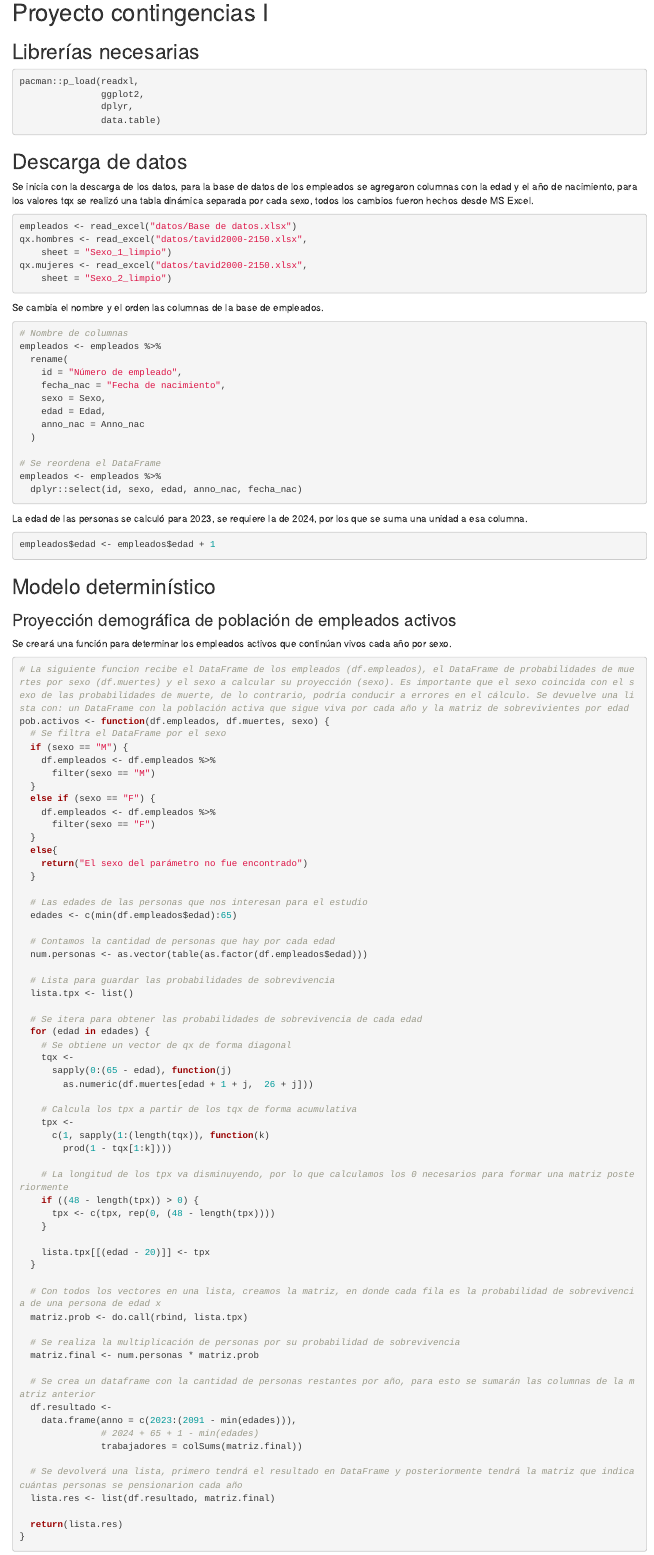
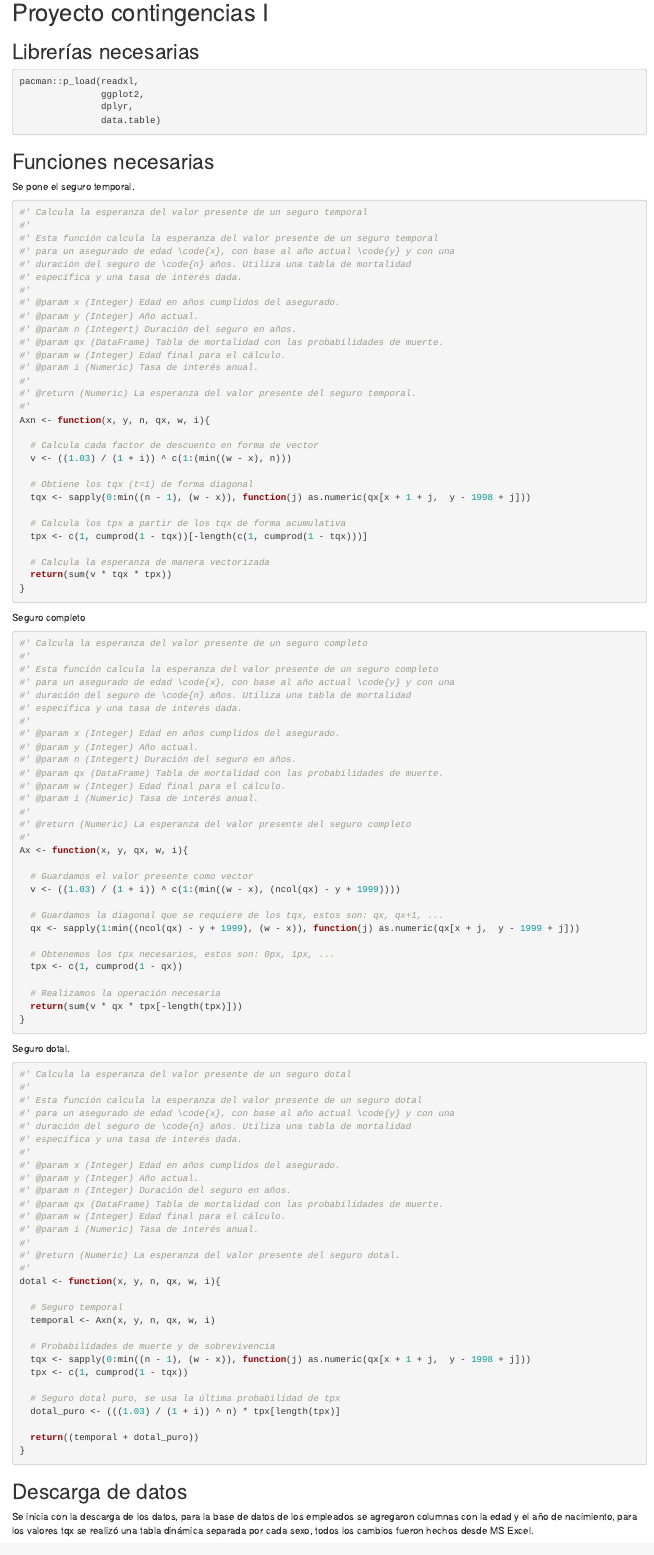
Before and after one commit to Santifer0803/Proyecto_contingencias_1, an R Markdown document (proyecto_contingencias.Rmd): the page in a window 1100 px wide, from 140 px down. Rendered offline with R 4.5, knitr and Pandoc, with nearby package versions; some code elsewhere in the file could not run offline.

Commit message:
fix: Se arregla las funciones de primas

````diff
--- a/proyecto_contingencias.Rmd
+++ b/proyecto_contingencias.Rmd
@@ -17,6 +17,113 @@ pacman::p_load(readxl,
                dplyr,
                data.table)
 
+```
+
+## Funciones necesarias
+
+Se pone el seguro temporal.
+
+```{r seguro_temporal}
+#' Calcula la esperanza del valor presente de un seguro temporal
+#'
+#' Esta función calcula la esperanza del valor presente de un seguro temporal
+#' para un asegurado de edad \code{x}, con base al año actual \code{y} y con una
+#' duración del seguro de \code{n} años. Utiliza una tabla de mortalidad
+#' específica y una tasa de interés dada.
+#'
+#' @param x (Integer) Edad en años cumplidos del asegurado.
+#' @param y (Integer) Año actual.
+#' @param n (Integert) Duración del seguro en años.
+#' @param qx (DataFrame) Tabla de mortalidad con las probabilidades de muerte.
+#' @param w (Integer) Edad final para el cálculo.
+#' @param i (Numeric) Tasa de interés anual.
+#'
+#' @return (Numeric) La esperanza del valor presente del seguro temporal.
+#'
+Axn <- function(x, y, n, qx, w, i){
+
+  # Calcula cada factor de descuento en forma de vector
+  v <- ((1.03) / (1 + i)) ^ c(1:(min((w - x), n)))
+
+  # Obtiene los tqx (t=1) de forma diagonal
+  tqx <- sapply(0:min((n - 1), (w - x)), function(j) as.numeric(qx[x + 1 + j,  y - 1998 + j]))
+
+  # Calcula los tpx a partir de los tqx de forma acumulativa
+  tpx <- c(1, cumprod(1 - tqx))[-length(c(1, cumprod(1 - tqx)))]
+
+  # Calcula la esperanza de manera vectorizada
+  return(sum(v * tqx * tpx))
+}
+```
+
+Seguro completo
+
+```{r seguro_completo}
+#' Calcula la esperanza del valor presente de un seguro completo
+#'
+#' Esta función calcula la esperanza del valor presente de un seguro completo
+#' para un asegurado de edad \code{x}, con base al año actual \code{y} y con una
+#' duración del seguro de \code{n} años. Utiliza una tabla de mortalidad
+#' específica y una tasa de interés dada.
+#'
+#' @param x (Integer) Edad en años cumplidos del asegurado.
+#' @param y (Integer) Año actual.
+#' @param n (Integert) Duración del seguro en años.
+#' @param qx (DataFrame) Tabla de mortalidad con las probabilidades de muerte.
+#' @param w (Integer) Edad final para el cálculo.
+#' @param i (Numeric) Tasa de interés anual.
+#'
+#' @return (Numeric) La esperanza del valor presente del seguro completo
+#'
+Ax <- function(x, y, qx, w, i){
+
+  # Guardamos el valor presente como vector
+  v <- ((1.03) / (1 + i)) ^ c(1:(min((w - x), (ncol(qx) - y + 1999))))
+
+  # Guardamos la diagonal que se requiere de los tqx, estos son: qx, qx+1, ...
+  qx <- sapply(1:min((ncol(qx) - y + 1999), (w - x)), function(j) as.numeric(qx[x + j,  y - 1999 + j]))
+
+  # Obtenemos los tpx necesarios, estos son: 0px, 1px, ...
+  tpx <- c(1, cumprod(1 - qx))
+
+  # Realizamos la operación necesaria
+  return(sum(v * qx * tpx[-length(tpx)]))
+}
+```
+
+Seguro dotal.
+
+```{r seguro_dotal}
+#' Calcula la esperanza del valor presente de un seguro dotal
+#'
+#' Esta función calcula la esperanza del valor presente de un seguro dotal
+#' para un asegurado de edad \code{x}, con base al año actual \code{y} y con una
+#' duración del seguro de \code{n} años. Utiliza una tabla de mortalidad
+#' específica y una tasa de interés dada.
+#'
+#' @param x (Integer) Edad en años cumplidos del asegurado.
+#' @param y (Integer) Año actual.
+#' @param n (Integer) Duración del seguro en años.
+#' @param qx (DataFrame) Tabla de mortalidad con las probabilidades de muerte.
+#' @param w (Integer) Edad final para el cálculo.
+#' @param i (Numeric) Tasa de interés anual.
+#'
+#' @return (Numeric) La esperanza del valor presente del seguro dotal.
+#'
+dotal <- function(x, y, n, qx, w, i){
+
+  # Seguro temporal
+  temporal <- Axn(x, y, n, qx, w, i)
+
+  # Probabilidades de muerte y de sobrevivencia
+  tqx <- sapply(0:min((n - 1), (w - x)), function(j) as.numeric(qx[x + 1 + j,  y - 1998 + j]))
+  tpx <- c(1, cumprod(1 - tqx))
+
+  # Seguro dotal puro, se usa la última probabilidad de tpx
+  dotal_puro <- (((1.03) / (1 + i)) ^ n) * tpx[length(tpx)]
+
+  return((temporal + dotal_puro))
+}
 ```
 
 
````
Also changed, not shown: proyecto_contingencias.Rmd (76 more changed lines).
